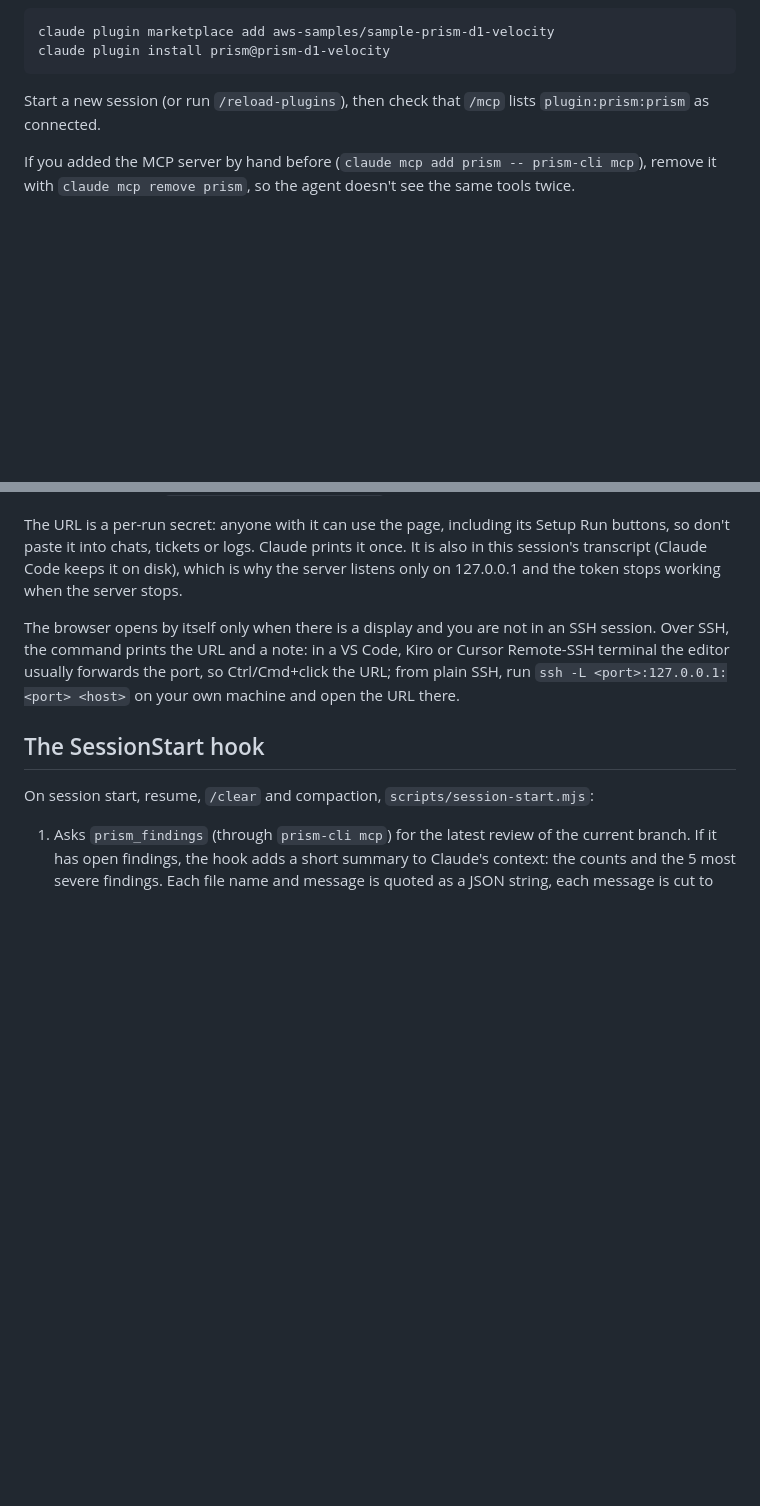
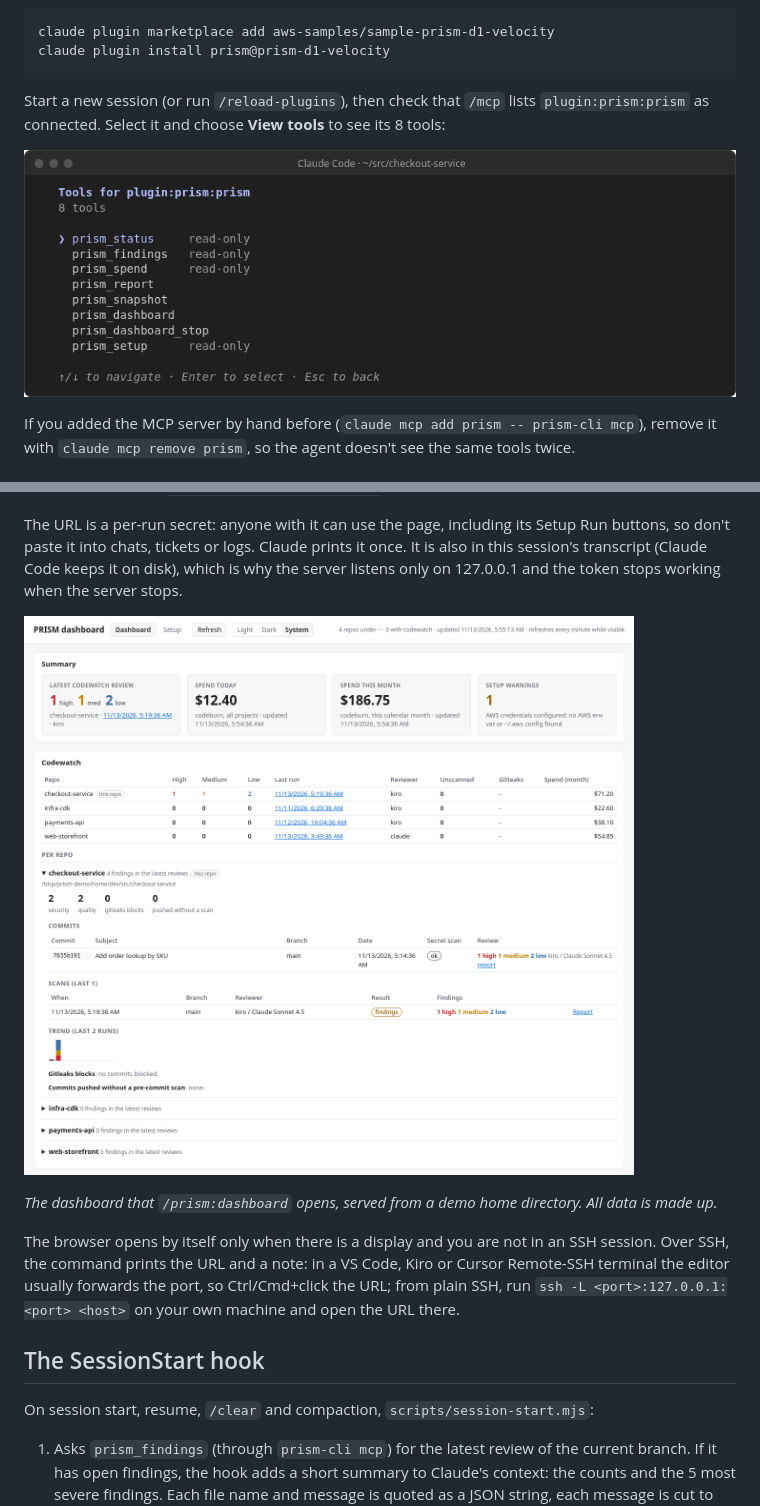
Before and after one commit to aws-samples/sample-prism-d1-velocity, a Markdown page: claude-plugin/README.md, 2 parts joined by grey strips. Rendered like a GitHub page; pictures changed too: assets/images/prism-cli/claude-code-dashboard-browser-light.png (added), assets/images/prism-cli/claude-code-mcp-dark.png (added); blank space fills up the shorter version.

````diff
--- a/claude-plugin/README.md
+++ b/claude-plugin/README.md
@@ -45,7 +45,9 @@ claude plugin install prism@prism-d1-velocity
 ```
 
 Start a new session (or run `/reload-plugins`), then check that `/mcp` lists
-`plugin:prism:prism` as connected.
+`plugin:prism:prism` as connected. Select it and choose **View tools** to see its 8 tools:
+
+![Claude Code /mcp tool list for plugin:prism:prism: prism_status, prism_findings, prism_spend and prism_setup marked read-only, plus prism_report, prism_snapshot, prism_dashboard and prism_dashboard_stop](../assets/images/prism-cli/claude-code-mcp-dark.png)
 
 If you added the MCP server by hand before (`claude mcp add prism -- prism-cli mcp`), remove it with
 `claude mcp remove prism`, so the agent doesn't see the same tools twice.
@@ -99,6 +101,10 @@ The URL is a per-run secret: anyone with it can use the page, including its Setu
 don't paste it into chats, tickets or logs. Claude prints it once. It is also in this session's
 transcript (Claude Code keeps it on disk), which is why the server listens only on 127.0.0.1 and
 the token stops working when the server stops.
+
+![The live PRISM dashboard on 127.0.0.1 with demo data: summary cards (1 high, 1 medium, 2 low findings, spend today and this month) and the Codewatch panel for four demo repos, checkout-service expanded](../assets/images/prism-cli/claude-code-dashboard-browser-light.png)
+
+*The dashboard that `/prism:dashboard` opens, served from a demo home directory. All data is made up.*
 
 The browser opens by itself only when there is a display and you are not in an SSH session. Over
 SSH, the command prints the URL and a note: in a VS Code, Kiro or Cursor Remote-SSH terminal the
````
Also changed, not shown: other parts of claude-plugin/README.md (+4 -0 lines), USER_GUIDE.md (+7 -0 lines), assets/images/prism-cli/claude-code-dashboard-command.png (added), assets/images/prism-cli/claude-code-findings-dark.png (added), assets/images/prism-cli/claude-code-plugin-dark.png (added), assets/images/prism-cli/claude-code-statusline-dark.png (added), 1 other file.
